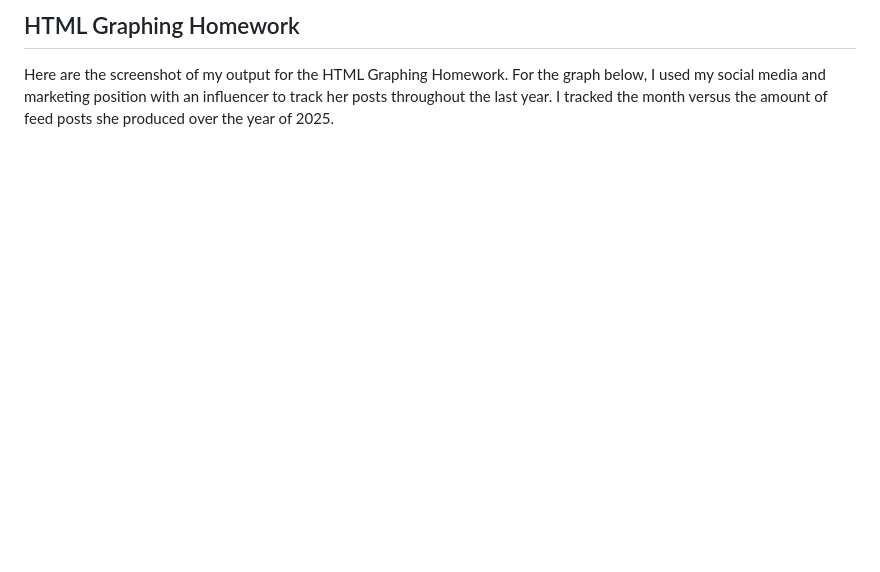
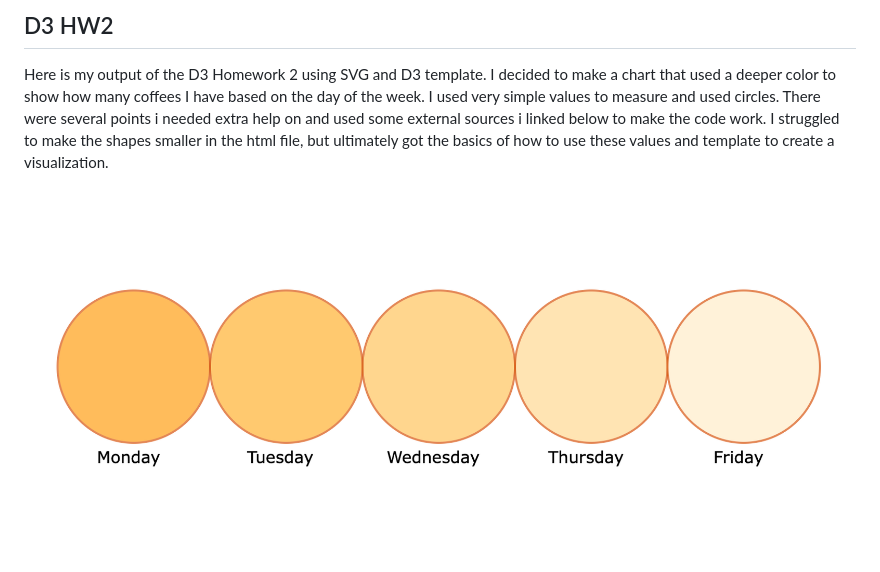
Before and after one commit to allinemec/PublicDataSpring26, a Markdown page: README.md, the part around one of its changes. Rendered like a GitHub page; pictures changed too: coffee.png (added); blank space fills up the shorter version.

```diff
--- a/README.md
+++ b/README.md
@@ -1,5 +1,6 @@
-## HTML Graphing Homework
+## D3 HW2
 
-Here are the screenshot of my output for the HTML Graphing Homework. For the graph below, I used my social media and marketing position with an influencer to track her posts throughout the last year. I tracked the month versus the amount of feed posts she produced over the year of 2025.
+Here is my output of the D3 Homework 2 using SVG and D3 template. I decided to make a chart that used a deeper color to show how many coffees I have based on the day of the week. I used very simple values to measure and used circles. There were several points i needed extra help on and used some external sources i linked below to make the code work. I struggled to make the shapes smaller in the html file, but ultimately got the basics of how to use these values and template to create a visualization.
 
+![Screenshot of D3 HW2](coffee.png)
 
```
Also changed, not shown: other parts of README.md (+3 -1 lines), 4 other files.
